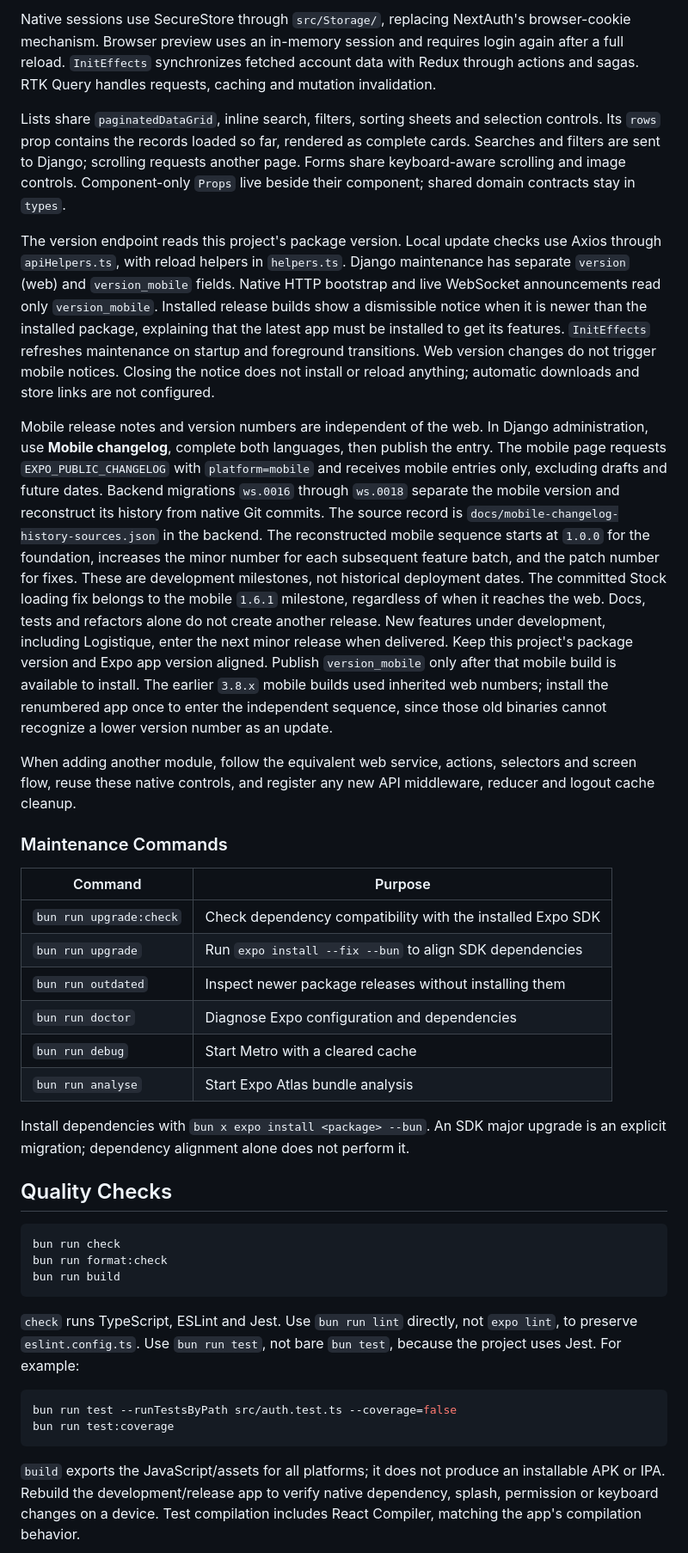
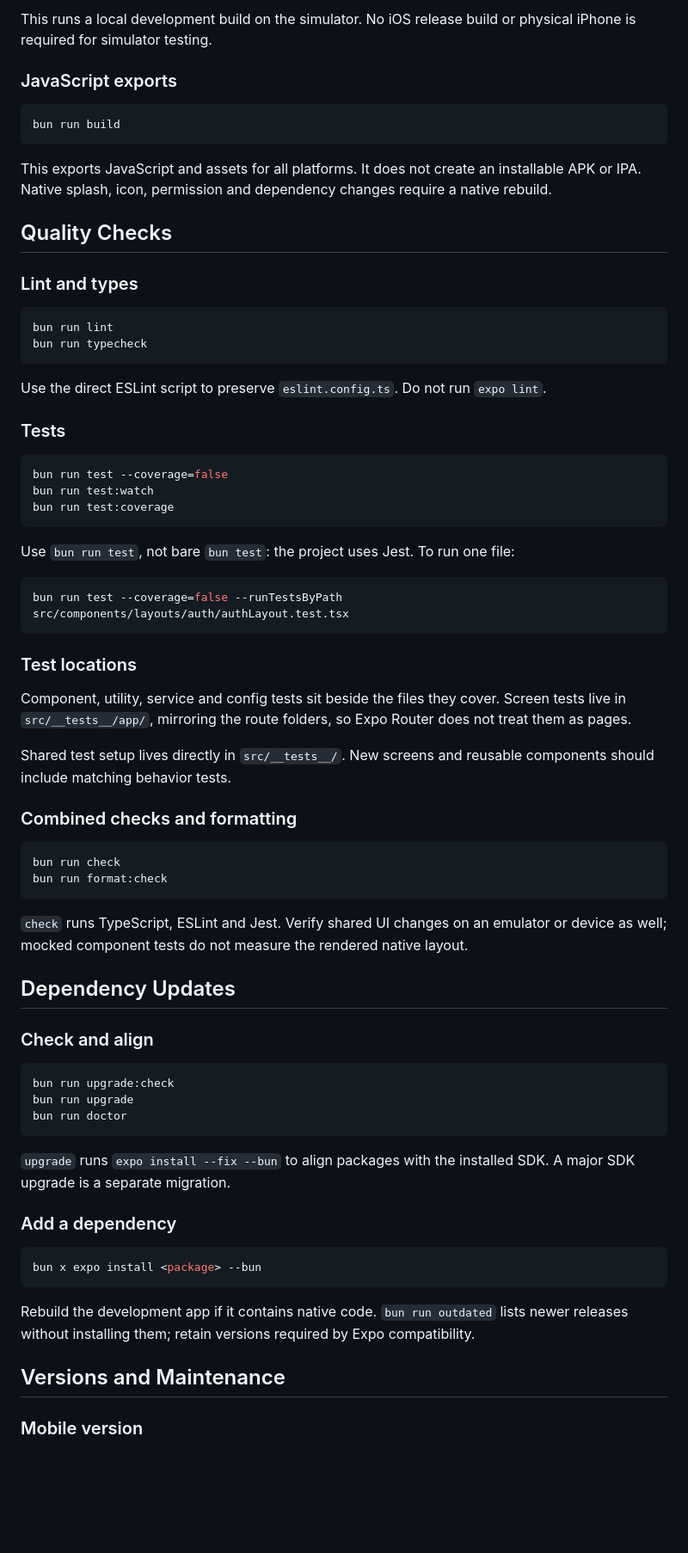
Before and after one commit to Altroo/facturation_native, a Markdown page: README.md, the part around one of its changes. Shown at 86% size. Drawn GitHub-style; blank space fills up the shorter version.

````diff
--- a/README.md
+++ b/README.md
@@ -142,40 +264,75 @@ Screens are ordinary client-side React Native components. They own state, Formik
 
-Native sessions use SecureStore through `src/Storage/`, replacing NextAuth's browser-cookie mechanism. Browser preview uses an in-memory session and requires login again after a full reload. `InitEffects` synchronizes fetched account data with Redux through actions and sagas. RTK Query handles requests, caching and mutation invalidation.
+This runs a local development build on the simulator. No iOS release build or physical iPhone is required for simulator testing.
 
-Lists share `paginatedDataGrid`, inline search, filters, sorting sheets and selection controls. Its `rows` prop contains the records loaded so far, rendered as complete cards. Searches and filters are sent to Django; scrolling requests another page. Forms share keyboard-aware scrolling and image controls. Component-only `Props` live beside their component; shared domain contracts stay in `types`.
+### JavaScript exports
 
-The version endpoint reads this project's package version. Local update checks use Axios through `apiHelpers.ts`, with reload helpers in `helpers.ts`. Django maintenance has separate `version` (web) and `version_mobile` fields. Native HTTP bootstrap and live WebSocket announcements read only `version_mobile`. Installed release builds show a dismissible notice when it is newer than the installed package, explaining that the latest app must be installed to get its features. `InitEffects` refreshes maintenance on startup and foreground transitions. Web version changes do not trigger mobile notices. Closing the notice does not install or reload anything; automatic downloads and store links are not configured.
+```bash
+bun run build
+```
 
-Mobile release notes and version numbers are independent of the web. In Django administration, use **Mobile changelog**, complete both languages, then publish the entry. The mobile page requests `EXPO_PUBLIC_CHANGELOG` with `platform=mobile` and receives mobile entries only, excluding drafts and future dates. Backend migrations `ws.0016` through `ws.0018` separate the mobile version and reconstruct its history from native Git commits. The source record is `docs/mobile-changelog-history-sources.json` in the backend. The reconstructed mobile sequence starts at `1.0.0` for the foundation, increases the minor number for each subsequent feature batch, and the patch number for fixes. These are development milestones, not historical deployment dates. The committed Stock loading fix belongs to the mobile `1.6.1` milestone, regardless of when it reaches the web. Docs, tests and refactors alone do not create another release. New features under development, including Logistique, enter the next minor release when delivered. Keep this project's package version and Expo app version aligned. Publish `version_mobile` only after that mobile build is available to install. The earlier `3.8.x` mobile builds used inherited web numbers; install the renumbered app once to enter the independent sequence, since those old binaries cannot recognize a lower version number as an update.
-
-When adding another module, follow the equivalent web service, actions, selectors and screen flow, reuse these native controls, and register any new API middleware, reducer and logout cache cleanup.
-
-### Maintenance Commands
-
-| Command                 | Purpose                                                    |
-| ----------------------- | ---------------------------------------------------------- |
-| `bun run upgrade:check` | Check dependency compatibility with the installed Expo SDK |
-| `bun run upgrade`       | Run `expo install --fix --bun` to align SDK dependencies   |
-| `bun run outdated`      | Inspect newer package releases without installing them     |
-| `bun run doctor`        | Diagnose Expo configuration and dependencies               |
-| `bun run debug`         | Start Metro with a cleared cache                           |
-| `bun run analyse`       | Start Expo Atlas bundle analysis                           |
-
-Install dependencies with `bun x expo install <package> --bun`. An SDK major upgrade is an explicit migration; dependency alignment alone does not perform it.
+This exports JavaScript and assets for all platforms. It does not create an installable APK or IPA. Native splash, icon, permission and dependency changes require a native rebuild.
 
 ## Quality Checks
+
+### Lint and types
+
+```bash
+bun run lint
+bun run typecheck
+```
+
+Use the direct ESLint script to preserve `eslint.config.ts`. Do not run `expo lint`.
+
+### Tests
+
+```bash
+bun run test --coverage=false
+bun run test:watch
+bun run test:coverage
+```
+
+Use `bun run test`, not bare `bun test`: the project uses Jest. To run one file:
+
+```bash
+bun run test --coverage=false --runTestsByPath src/components/layouts/auth/authLayout.test.tsx
+```
+
+### Test locations
+
+Component, utility, service and config tests sit beside the files they cover. Screen tests live in `src/__tests__/app/`, mirroring the route folders, so Expo Router does not treat them as pages.
+
+Shared test setup lives directly in `src/__tests__/`. New screens and reusable components should include matching behavior tests.
+
+### Combined checks and formatting
 
 ```bash
 bun run check
 bun run format:check
-bun run build
 ```
 
-`check` runs TypeScript, ESLint and Jest. Use `bun run lint` directly, not `expo lint`, to preserve `eslint.config.ts`. Use `bun run test`, not bare `bun test`, because the project uses Jest. For example:
+`check` runs TypeScript, ESLint and Jest. Verify shared UI changes on an emulator or device as well; mocked component tests do not measure the rendered native layout.
+
+## Dependency Updates
+
+### Check and align
 
 ```bash
-bun run test --runTestsByPath src/auth.test.ts --coverage=false
-bun run test:coverage
+bun run upgrade:check
+bun run upgrade
+bun run doctor
 ```
 
-`build` exports the JavaScript/assets for all platforms; it does not produce an installable APK or IPA. Rebuild the development/release app to verify native dependency, splash, permission or keyboard changes on a device. Test compilation includes React Compiler, matching the app's compilation behavior.
+`upgrade` runs `expo install --fix --bun` to align packages with the installed SDK. A major SDK upgrade is a separate migration.
+
+### Add a dependency
+
+```bash
+bun x expo install <package> --bun
+```
+
+Rebuild the development app if it contains native code. `bun run outdated` lists newer releases without installing them; retain versions required by Expo compatibility.
+
+## Versions and Maintenance
+
+### Mobile version
+
````
Also changed, not shown: other parts of README.md (+243 -86 lines).
